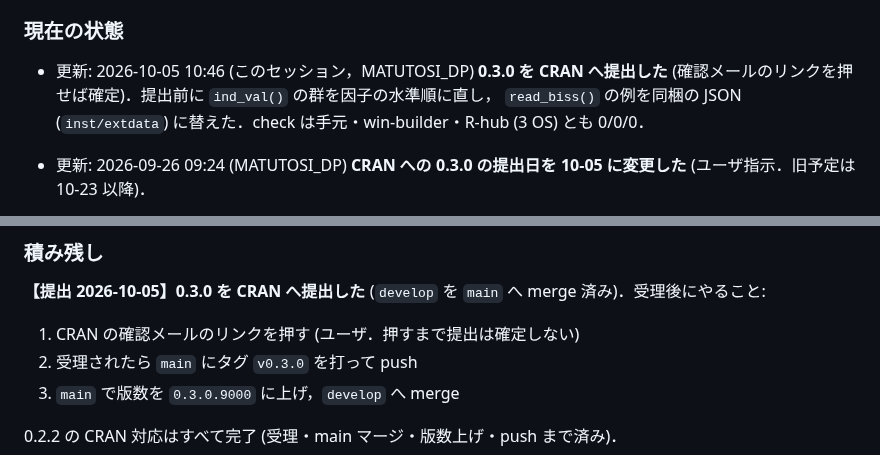
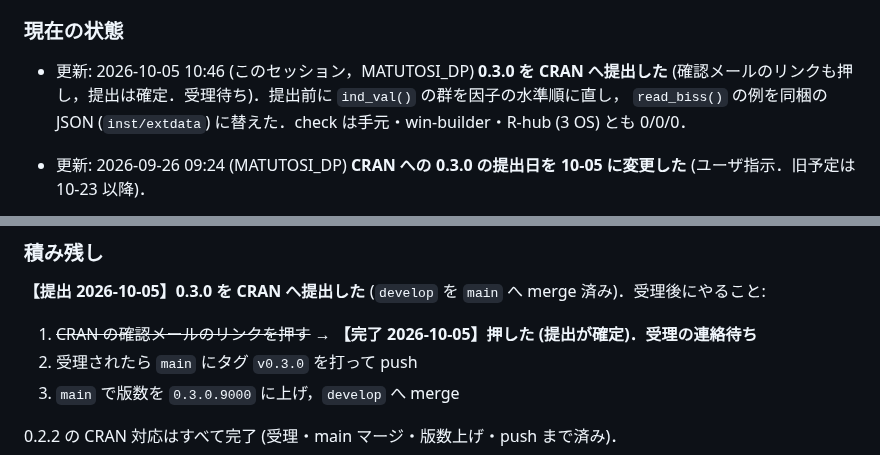
Before and after one commit to matutosi/ecan, a Markdown page: .claude/CLAUDE.md, 2 parts joined by grey strips. Drawn GitHub-style.

Commit message:
docs(claude): CRAN の確認リンクを押し，0.3.0 の提出が確定した記録をする
Co-Authored-By: Claude Opus 5.5 (1M context) <noreply@anthropic.com>

```diff
--- a/.claude/CLAUDE.md
+++ b/.claude/CLAUDE.md
@@ -75,7 +75,7 @@ CRAN 公開済み (最新リリース 0.2.2．0.3.0 は 2026-10-05 に提出)．
 ### 現在の状態
 
 - 更新: 2026-10-05 10:46 (このセッション，MATUTOSI_DP)
-  **0.3.0 を CRAN へ提出した** (確認メールのリンクを押せば確定)．提出前に `ind_val()` の群を因子の水準順に直し，
+  **0.3.0 を CRAN へ提出した** (確認メールのリンクも押し，提出は確定．受理待ち)．提出前に `ind_val()` の群を因子の水準順に直し，
   `read_biss()` の例を同梱の JSON (`inst/extdata`) に替えた．check は手元・win-builder・R-hub (3 OS) とも 0/0/0．
 
 - 更新: 2026-09-26 09:24 (MATUTOSI_DP)
@@ -93,7 +93,7 @@ CRAN 公開済み (最新リリース 0.2.2．0.3.0 は 2026-10-05 に提出)．
 
 **【提出 2026-10-05】0.3.0 を CRAN へ提出した** (`develop` を `main` へ merge 済み)．受理後にやること:
 
-1. CRAN の確認メールのリンクを押す (ユーザ．押すまで提出は確定しない)
+1. ~~CRAN の確認メールのリンクを押す~~ → **【完了 2026-10-05】押した (提出が確定)．受理の連絡待ち**
 2. 受理されたら `main` にタグ `v0.3.0` を打って push
 3. `main` で版数を `0.3.0.9000` に上げ，`develop` へ merge
 
```
